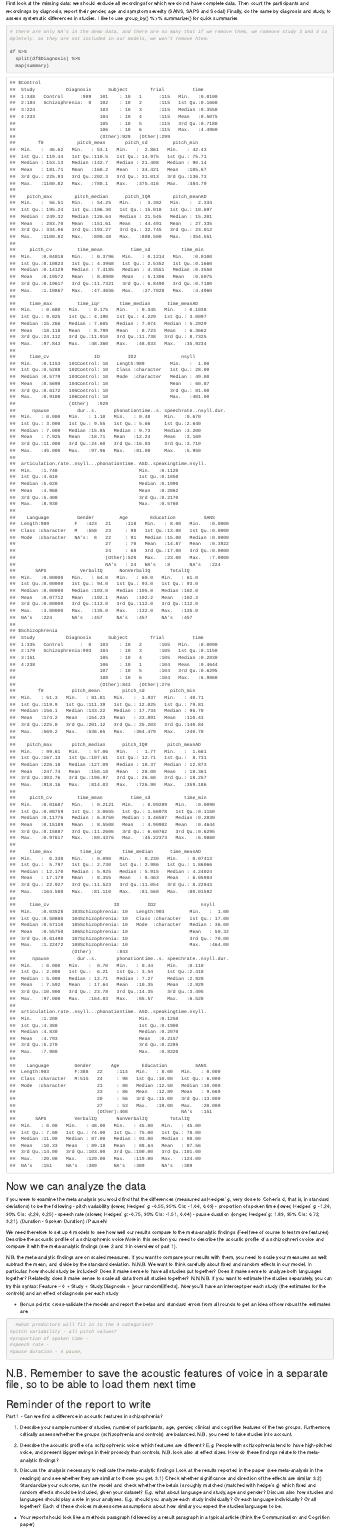
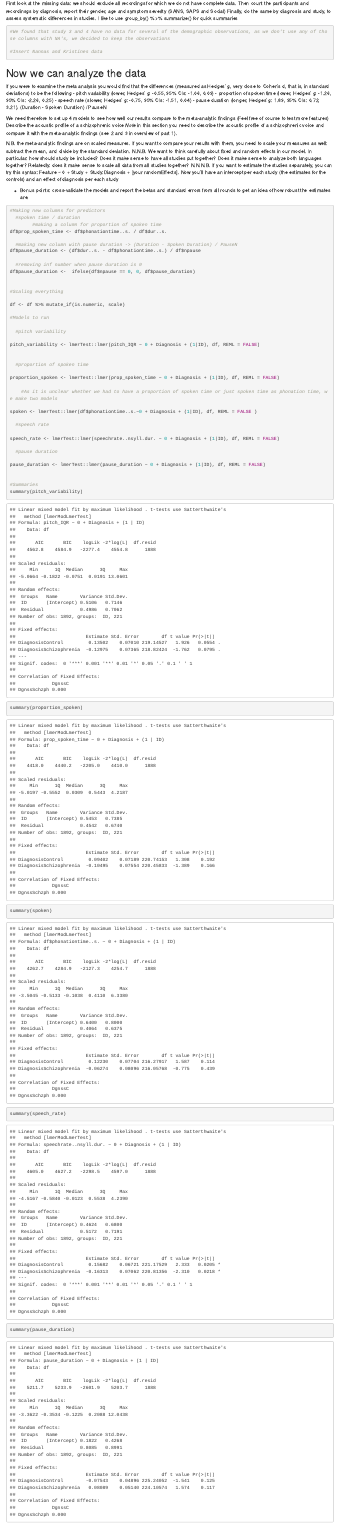
Before and after one commit to The-crutches/methods3_A3, an R Markdown document (Clean_Code_A3_P1.Rmd): the page in a window 1100 px wide, from 5570 px down before the commit and from 5920 px down after it, so that both start at the same text. Rendered offline with R 4.5, knitr and Pandoc, with nearby package versions.

Commit message:
Clean code

````diff
--- a/Clean_Code_A3_P1.Rmd
+++ b/Clean_Code_A3_P1.Rmd
@@ -292,12 +303,9 @@ Finally, do the same by diagnosis and study, to assess systematic differences in
 I like to use group_by() %>% summarize() for quick summaries
 
 ```{r}
-# there are only NA's in the demo data, and there are so many that if we remove them, we romeove study 3 and 4 completely. as they are not included in our models, we won't remove htem.
+#We found that study 3 and 4 have no data for several of the demographic observations, as we don't use any of those columns with NA's, we decided to keep the observations
 
-df %>%
-  split(df$Diagnosis) %>%
-  map(summary)
-
+#Insert Nannas and Kristines data
 ```
 
 ## Now we can analyze the data
@@ -319,14 +327,53 @@ N.N.N.B. If you want to estimate the studies separately, you can try this syntax
 
 ```{r}
 
-  #what predictors will fit in to the 4 categories?
-#pitch variability - all pitch values?
-#proportion of spoken time -
-#speech rate -
-#pause duration - n pause,
+#Making new columns for predictors
+  #spoken time / duration
+        #making a column for proportion of spoken time
+df$prop_spoken_time <- df$phonationtime..s. / df$dur..s.
+
+  #making new column with pause duration -> (Duration - Spoken Duration) / PauseN
+df$pause_duration <- (df$dur..s. - df$phonationtime..s.) / df$npause
+
+  #removing inf number when pause duration is 0
+df$pause_duration <-  ifelse(df$npause == 0, 0, df$pause_duration)
 
 
+#Scaling everything
 
+df <- df %>% mutate_if(is.numeric, scale)
+
+#Models to run
+
+  #pitch variability
+
+pitch_variability <- lmerTest::lmer(pitch_IQR ~ 0 + Diagnosis + (1|ID), df, REML = FALSE)
+
+
+  #proportion of spoken time
+
+proportion_spoken <- lmerTest::lmer(prop_spoken_time ~ 0 + Diagnosis + (1|ID), df, REML = FALSE)
+
+
+    #As it is unclear whether we had to have a proportion of spoken time or just spoken time as phonation time, we make two models
+
+spoken <- lmerTest::lmer(df$phonationtime..s.~0 + Diagnosis + (1|ID), df, REML = FALSE )
+
+  #speech rate
+
+speech_rate <- lmerTest::lmer(speechrate..nsyll.dur. ~ 0 + Diagnosis + (1|ID), df, REML = FALSE)
+
+  #pause duration
+
+pause_duration <- lmerTest::lmer(pause_duration ~ 0 + Diagnosis + (1|ID), df, REML = FALSE)
+
+
+#Summaries
+summary(pitch_variability)
+summary(proportion_spoken)
+summary(spoken)
+summary(speech_rate)
+summary(pause_duration)
 ```
 
 ## N.B. Remember to save the acoustic features of voice in a separate file, so to be able to load them next time
````
Also changed, not shown: Clean_Code_A3_P1.Rmd (25 more changed lines).
